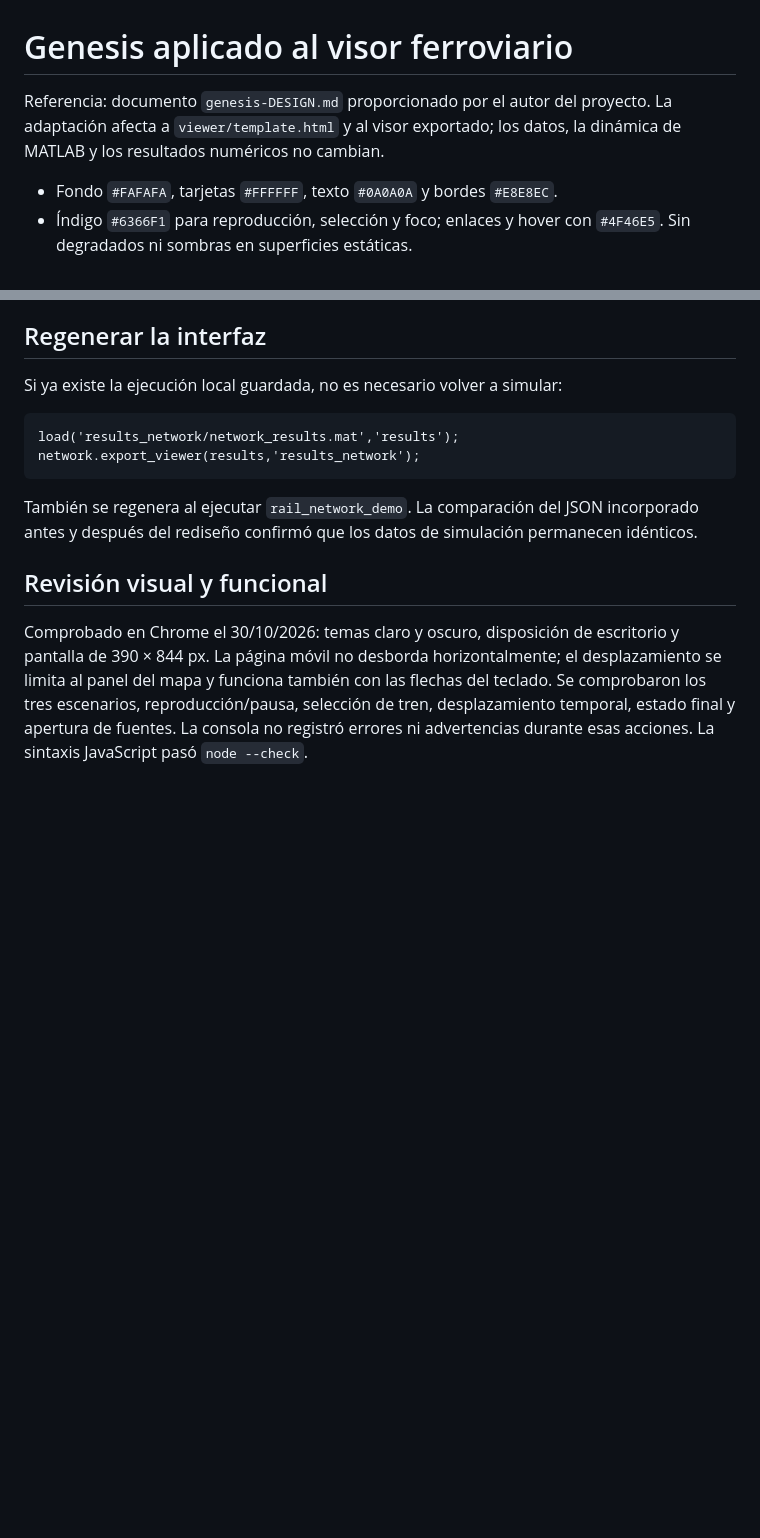
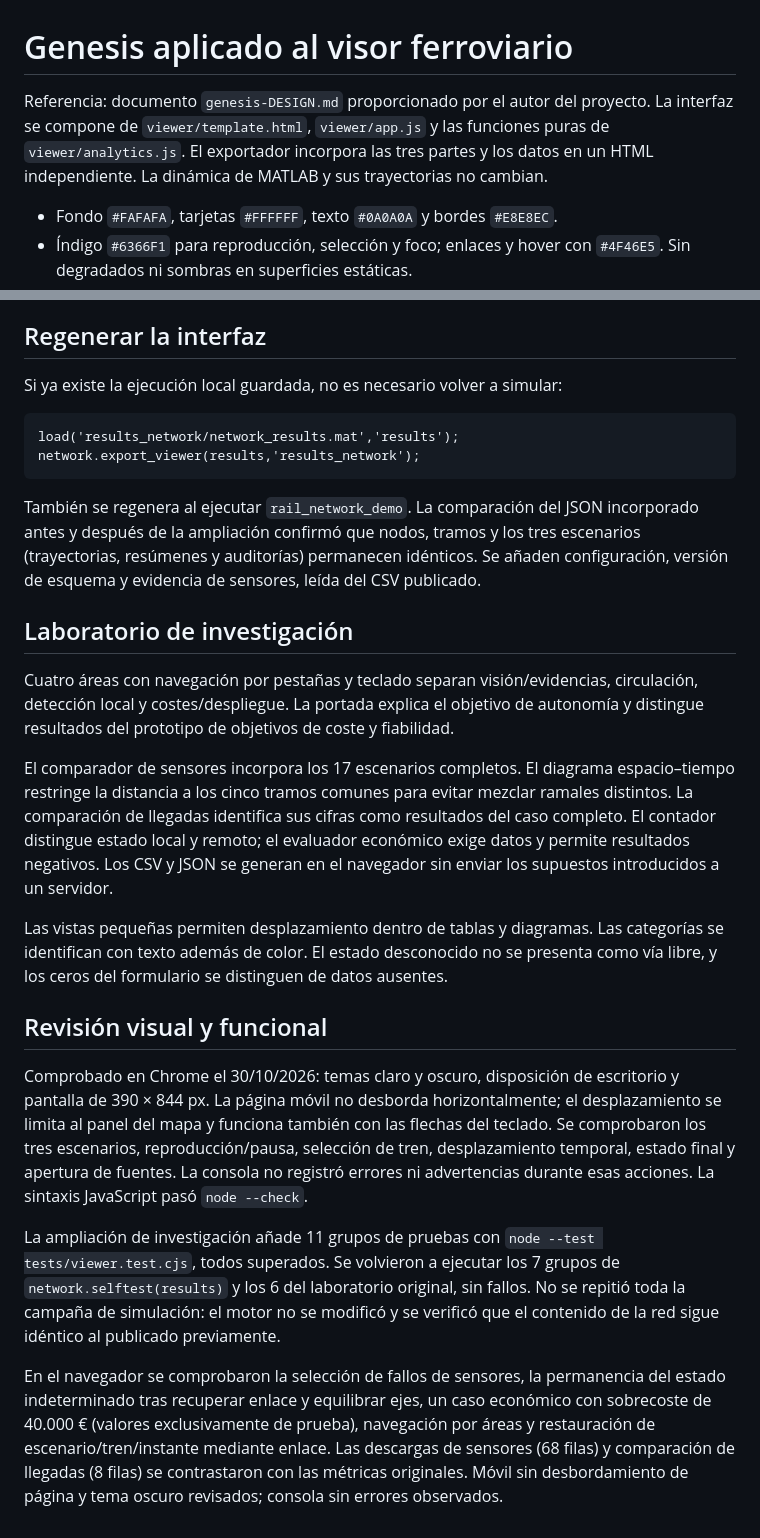
Before and after one commit to alejandropedersen123-collab/rail-localization-matlab, a Markdown page: docs/VIEWER_DESIGN.md, 2 parts joined by grey strips. Rendered like a GitHub page; blank space fills up the shorter version.

````diff
--- a/docs/VIEWER_DESIGN.md
+++ b/docs/VIEWER_DESIGN.md
@@ -1,6 +1,6 @@
 # Genesis aplicado al visor ferroviario
 
-Referencia: documento `genesis-DESIGN.md` proporcionado por el autor del proyecto. La adaptación afecta a `viewer/template.html` y al visor exportado; los datos, la dinámica de MATLAB y los resultados numéricos no cambian.
+Referencia: documento `genesis-DESIGN.md` proporcionado por el autor del proyecto. La interfaz se compone de `viewer/template.html`, `viewer/app.js` y las funciones puras de `viewer/analytics.js`. El exportador incorpora las tres partes y los datos en un HTML independiente. La dinámica de MATLAB y sus trayectorias no cambian.
 
 - Fondo `#FAFAFA`, tarjetas `#FFFFFF`, texto `#0A0A0A` y bordes `#E8E8EC`.
 - Índigo `#6366F1` para reproducción, selección y foco; enlaces y hover con `#4F46E5`. Sin degradados ni sombras en superficies estáticas.
@@ -25,8 +25,20 @@ load('results_network/network_results.mat','results');
 network.export_viewer(results,'results_network');
 ```
 
-También se regenera al ejecutar `rail_network_demo`. La comparación del JSON incorporado antes y después del rediseño confirmó que los datos de simulación permanecen idénticos.
+También se regenera al ejecutar `rail_network_demo`. La comparación del JSON incorporado antes y después de la ampliación confirmó que nodos, tramos y los tres escenarios (trayectorias, resúmenes y auditorías) permanecen idénticos. Se añaden configuración, versión de esquema y evidencia de sensores, leída del CSV publicado.
+
+## Laboratorio de investigación
+
+Cuatro áreas con navegación por pestañas y teclado separan visión/evidencias, circulación, detección local y costes/despliegue. La portada explica el objetivo de autonomía y distingue resultados del prototipo de objetivos de coste y fiabilidad.
+
+El comparador de sensores incorpora los 17 escenarios completos. El diagrama espacio–tiempo restringe la distancia a los cinco tramos comunes para evitar mezclar ramales distintos. La comparación de llegadas identifica sus cifras como resultados del caso completo. El contador distingue estado local y remoto; el evaluador económico exige datos y permite resultados negativos. Los CSV y JSON se generan en el navegador sin enviar los supuestos introducidos a un servidor.
+
+Las vistas pequeñas permiten desplazamiento dentro de tablas y diagramas. Las categorías se identifican con texto además de color. El estado desconocido no se presenta como vía libre, y los ceros del formulario se distinguen de datos ausentes.
 
 ## Revisión visual y funcional
 
 Comprobado en Chrome el 30/10/2026: temas claro y oscuro, disposición de escritorio y pantalla de 390 × 844 px. La página móvil no desborda horizontalmente; el desplazamiento se limita al panel del mapa y funciona también con las flechas del teclado. Se comprobaron los tres escenarios, reproducción/pausa, selección de tren, desplazamiento temporal, estado final y apertura de fuentes. La consola no registró errores ni advertencias durante esas acciones. La sintaxis JavaScript pasó `node --check`.
+
+La ampliación de investigación añade 11 grupos de pruebas con `node --test tests/viewer.test.cjs`, todos superados. Se volvieron a ejecutar los 7 grupos de `network.selftest(results)` y los 6 del laboratorio original, sin fallos. No se repitió toda la campaña de simulación: el motor no se modificó y se verificó que el contenido de la red sigue idéntico al publicado previamente.
+
+En el navegador se comprobaron la selección de fallos de sensores, la permanencia del estado indeterminado tras recuperar enlace y equilibrar ejes, un caso económico con sobrecoste de 40.000 € (valores exclusivamente de prueba), navegación por áreas y restauración de escenario/tren/instante mediante enlace. Las descargas de sensores (68 filas) y comparación de llegadas (8 filas) se contrastaron con las métricas originales. Móvil sin desbordamiento de página y tema oscuro revisados; consola sin errores observados.
````
Also changed, not shown: README.md (+19 -4 lines), docs/RESEARCH_CASE.md (added, +82 -0 lines), results_network/preview.png, 6 other files.
